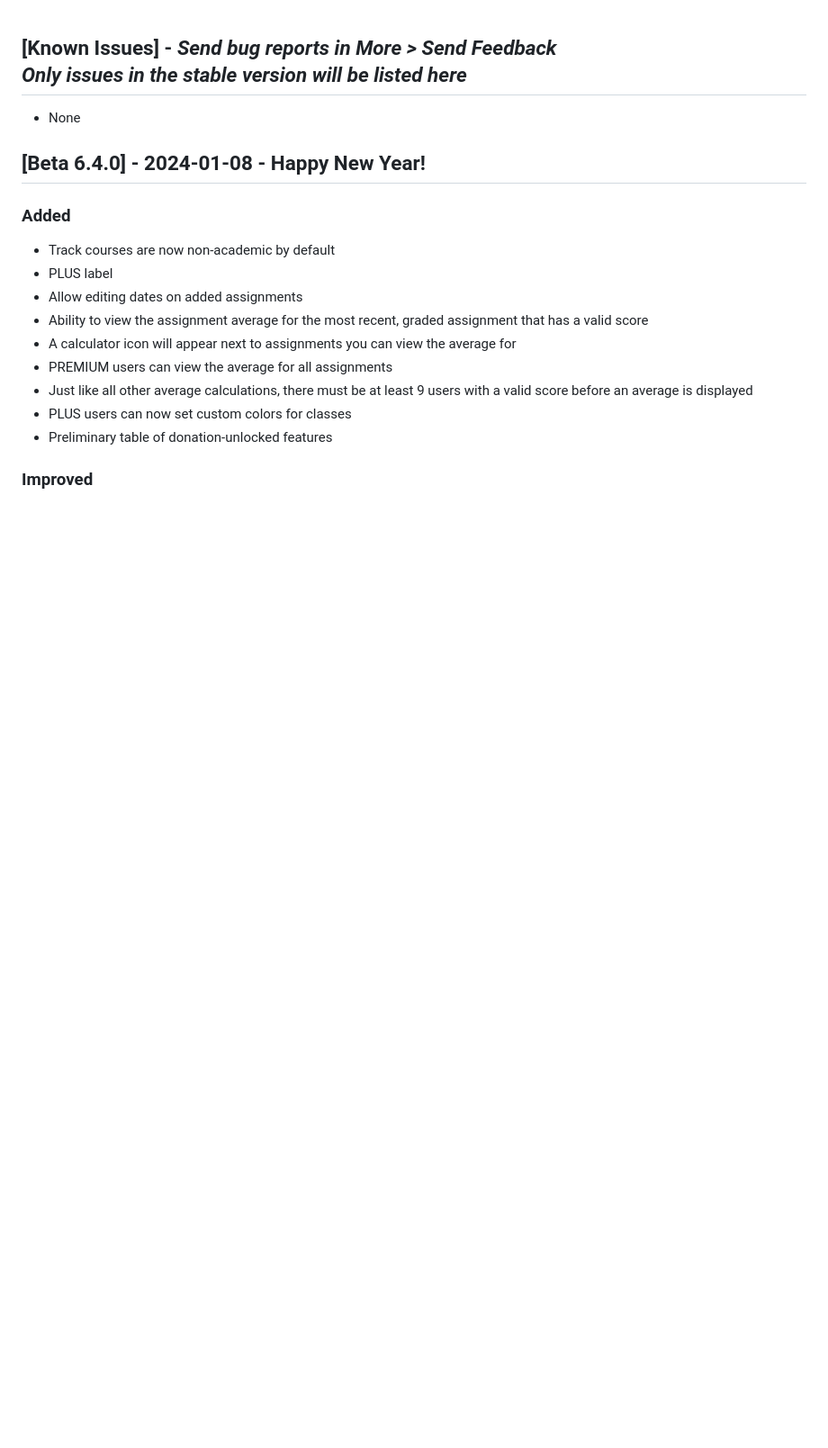
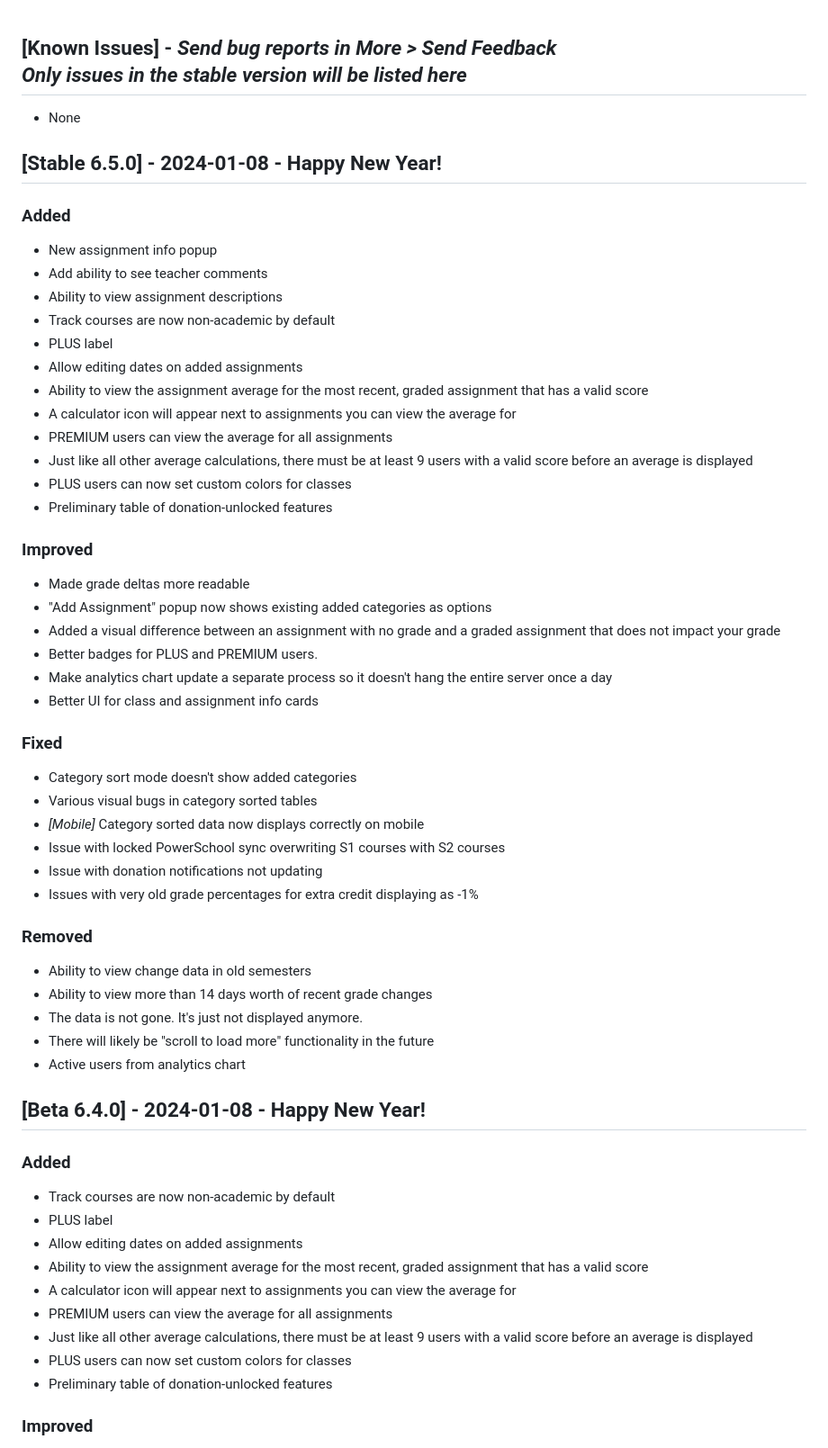
Before and after one commit to graderoom/graderoom-website, a Markdown page: CHANGELOG.md, the part around the change. Shown: that part at 90% size. Rendered like a GitHub page; blank space fills up the shorter version.

Commit message:
Add stable changelog

```diff
--- a/CHANGELOG.md
+++ b/CHANGELOG.md
@@ -49,6 +49,44 @@
 
 ## [Known Issues] - <em>Send bug reports in More > Send Feedback</em><br><em>Only issues in the stable version will be listed here</em>
 - None
+
+## [Stable 6.5.0] - 2024-01-08 - Happy New Year!
+### Added
+- New assignment info popup<ul>
+- <github issue="125">Add ability to see teacher comments</github>
+- Ability to view assignment descriptions</ul>
+- Track courses are now non-academic by default
+- <span class="plus label-background"><span class="plus-label">PLUS</span></span> label
+- <github issue="138">Allow editing dates on added assignments</github>
+- Ability to view the assignment average for the most recent, graded assignment that has a valid score<ul>
+- A calculator <i class="fa fa-calculator"></i> icon will appear next to assignments you can view the average for
+- <span class="premium label-background"><span class="premium-label">PREMIUM</span></span> users can view the average for all assignments
+- Just like all other average calculations, there must be at least 9 users with a valid score before an average is displayed</ul>
+- <span class="plus label-background"><span class="plus-label">PLUS</span></span> users can now set custom colors for classes
+- Preliminary table of donation-unlocked features
+
+### Improved
+- Made grade deltas more readable
+- "Add Assignment" popup now shows existing added categories as options
+- Added a visual difference between an assignment with no grade and a graded assignment that does not impact your grade
+- Better badges for <span class="plus label-background"><span class="plus-label">PLUS</span></span> and <span class="premium label-background"><span class="premium-label">PREMIUM</span></span> users.
+- <github issue="169">Make analytics chart update a separate process so it doesn't hang the entire server once a day</github>
+- Better UI for class and assignment info cards
+
+### Fixed
+- <github issue="159">Category sort mode doesn't show added categories</github>
+- Various visual bugs in category sorted tables
+- <em>[Mobile]</em> Category sorted data now displays correctly on mobile
+- Issue with locked PowerSchool sync overwriting S1 courses with S2 courses
+- Issue with donation notifications not updating
+- Issues with very old grade percentages for extra credit displaying as -1%
+
+### Removed
+- Ability to view change data in old semesters
+- Ability to view more than 14 days worth of recent grade changes<ul>
+- The data is not gone. It's just not displayed anymore.
+- There will likely be "scroll to load more" functionality in the future</ul>
+- Active users from analytics chart
 
 ## [Beta 6.4.0] - 2024-01-08 - Happy New Year!
 ### Added
```
